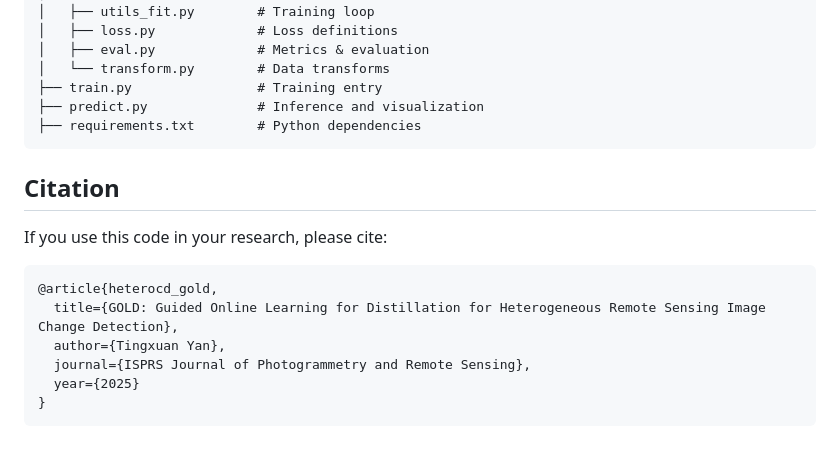
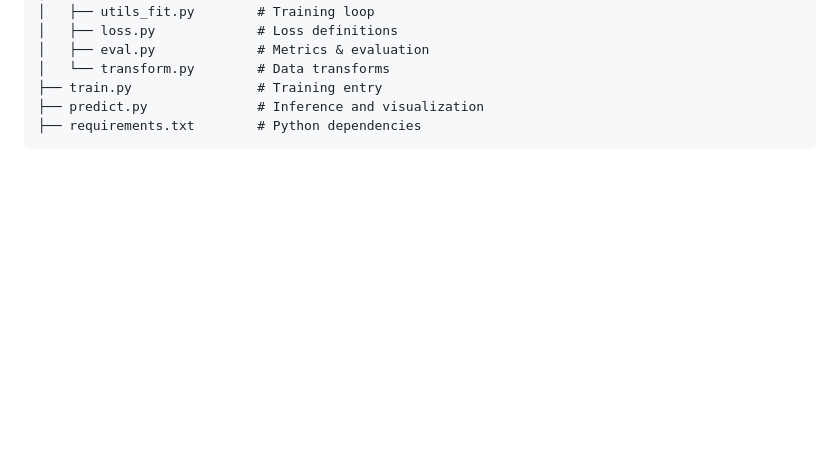
Before and after one commit to Mriris/HeteCD2GOLD, a Markdown page: README.md, the part around the change. Rendered like a GitHub page; blank space fills up the shorter version.

Commit message:
去除引用

````diff
--- a/README.md
+++ b/README.md
@@ -100,16 +100,3 @@ python predict.py
 ├── predict.py              # Inference and visualization
 ├── requirements.txt        # Python dependencies
 ```
-
-## Citation
-
-If you use this code in your research, please cite:
-
-```bibtex
-@article{heterocd_gold,
-  title={GOLD: Guided Online Learning for Distillation for Heterogeneous Remote Sensing Image Change Detection},
-  author={Tingxuan Yan},
-  journal={ISPRS Journal of Photogrammetry and Remote Sensing},
-  year={2025}
-}
-```
````
